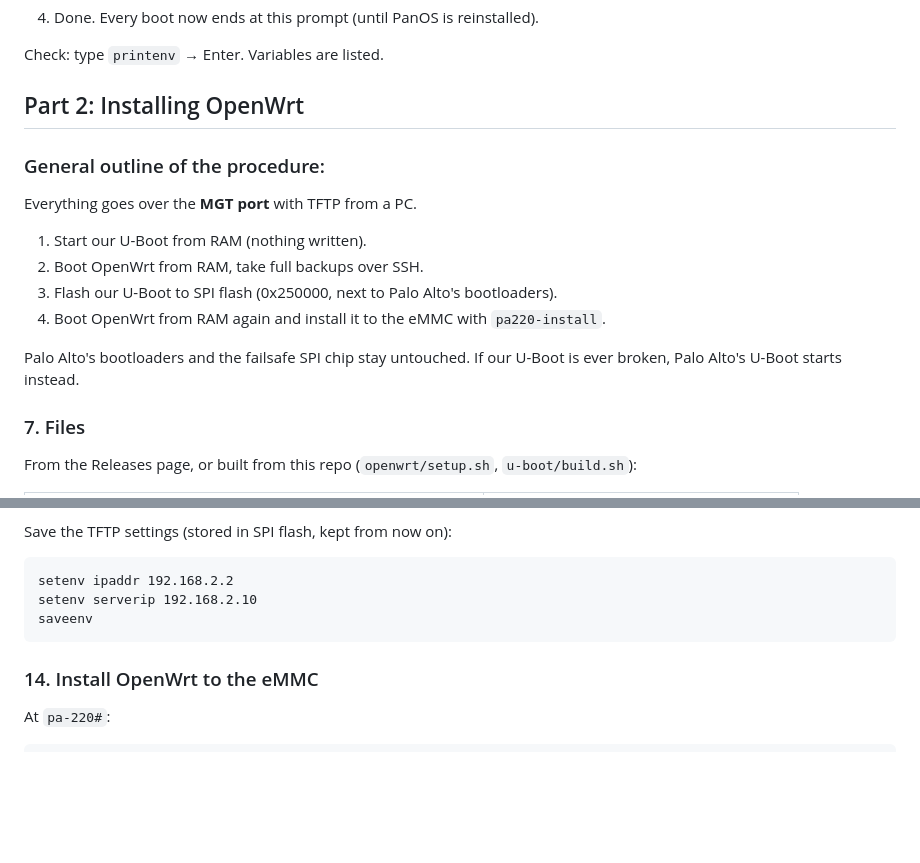
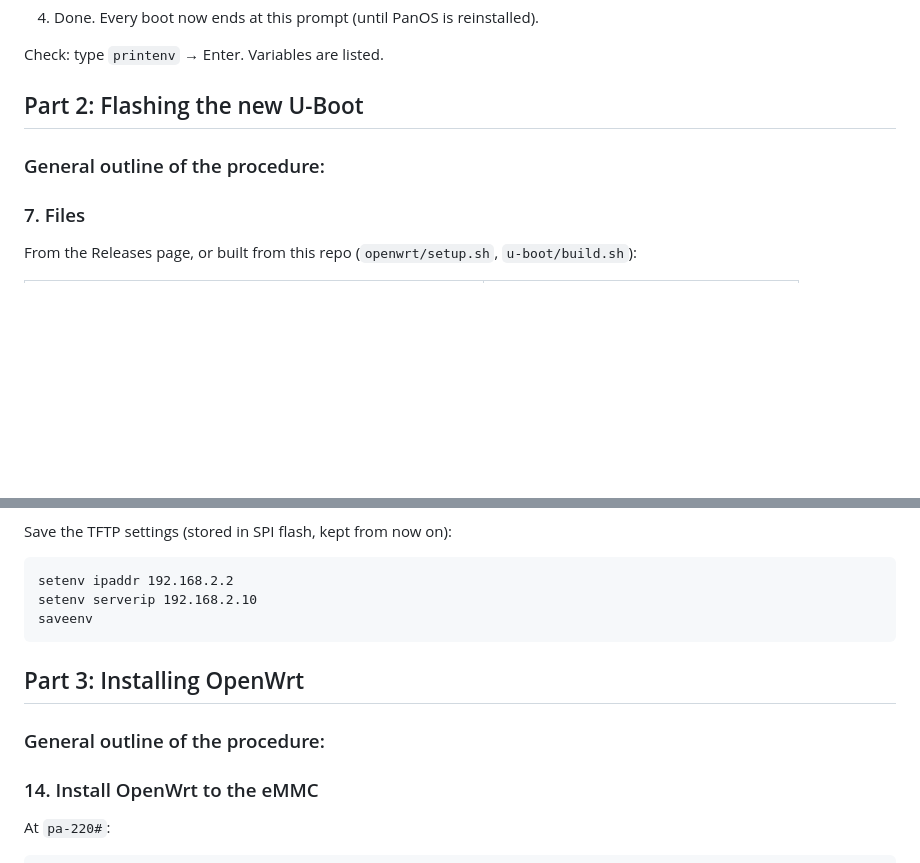
Before and after one commit to IronDemiGod/pa220-openwrt, a Markdown page: docs/INSTALLATION.md, 2 parts joined by grey strips. Drawn GitHub-style; blank space fills up the shorter version.

Commit message:
docs: split INSTALLATION into U-Boot flashing and OpenWrt install parts
Co-Authored-By: Claude Opus 5.5 (1M context) <noreply@anthropic.com>

````diff
--- a/docs/INSTALLATION.md
+++ b/docs/INSTALLATION.md
@@ -129,19 +129,10 @@ kernel left.)
 Check: type `printenv` → Enter. Variables are listed.
 
 
-## Part 2: Installing OpenWrt
+## Part 2: Flashing the new U-Boot
 
 ### General outline of the procedure:
 
-Everything goes over the **MGT port** with TFTP from a PC.
-
-1. Start our U-Boot from RAM (nothing written).
-2. Boot OpenWrt from RAM, take full backups over SSH.
-3. Flash our U-Boot to SPI flash (0x250000, next to Palo Alto's bootloaders).
-4. Boot OpenWrt from RAM again and install it to the eMMC with `pa220-install`.
-
-Palo Alto's bootloaders and the failsafe SPI chip stay untouched. If our
-U-Boot is ever broken, Palo Alto's U-Boot starts instead.
 
 ### 7. Files
 
@@ -331,6 +322,11 @@ setenv serverip 192.168.2.10
 saveenv
 ```
 
+## Part 3: Installing OpenWrt
+
+### General outline of the procedure:
+
+
 ### 14. Install OpenWrt to the eMMC
 
 At `pa-220#`:
````
